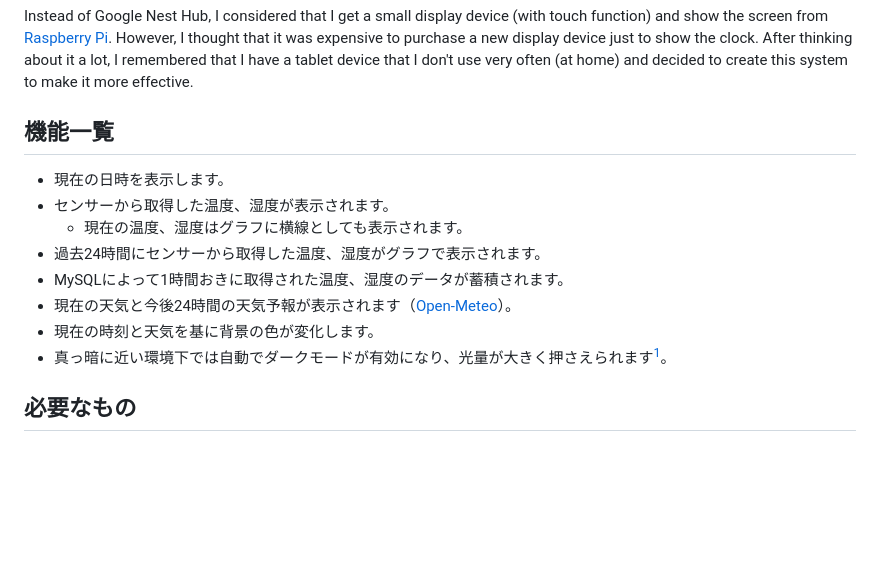
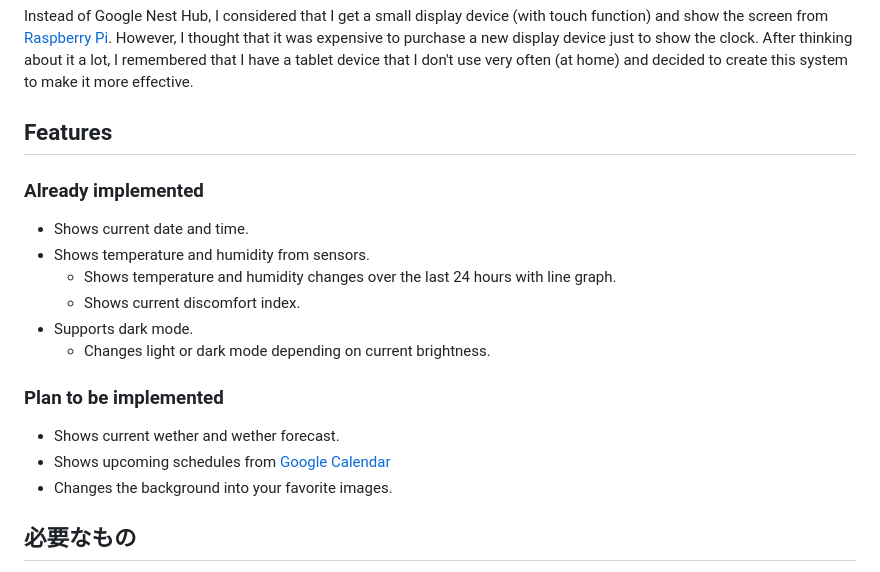
Before and after one commit to Gakuto1112/TabletClockServer, a Markdown page: .github/README.md, the part around the change. Rendered like a GitHub page; blank space fills up the shorter version.

Commit message:
機能の章を英訳

```diff
--- a/.github/README.md
+++ b/.github/README.md
@@ -10,15 +10,19 @@ When I cleaned up on my desk and I found that I made more free space than I expe
 
 Instead of Google Nest Hub, I considered that I get a small display device (with touch function) and show the screen from [Raspberry Pi](https://www.raspberrypi.com/). However, I thought that it was expensive to purchase a new display device just to show the clock. After thinking about it a lot, I remembered that I have a tablet device that I don't use very often (at home) and decided to create this system to make it more effective.
 
-## 機能一覧
-- 現在の日時を表示します。
-- センサーから取得した温度、湿度が表示されます。
-  - 現在の温度、湿度はグラフに横線としても表示されます。
-- 過去24時間にセンサーから取得した温度、湿度がグラフで表示されます。
-- MySQLによって1時間おきに取得された温度、湿度のデータが蓄積されます。
-- 現在の天気と今後24時間の天気予報が表示されます（[Open-Meteo](https://open-meteo.com)）。
-- 現在の時刻と天気を基に背景の色が変化します。
-- 真っ暗に近い環境下では自動でダークモードが有効になり、光量が大きく押さえられます[^1]。
+## Features
+### Already implemented
+- Shows current date and time.
+- Shows temperature and humidity from sensors.
+  - Shows temperature and humidity changes over the last 24 hours with line graph.
+  - Shows current discomfort index.
+- Supports dark mode.
+  - Changes light or dark mode depending on current brightness.
+
+### Plan to be implemented
+- Shows current wether and wether forecast.
+- Shows upcoming schedules from [Google Calendar](https://calendar.google.com)
+- Changes the background into your favorite images.
 
 ## 必要なもの
 - [Raspberry Pi 4](https://www.raspberrypi.org/) x1
```
